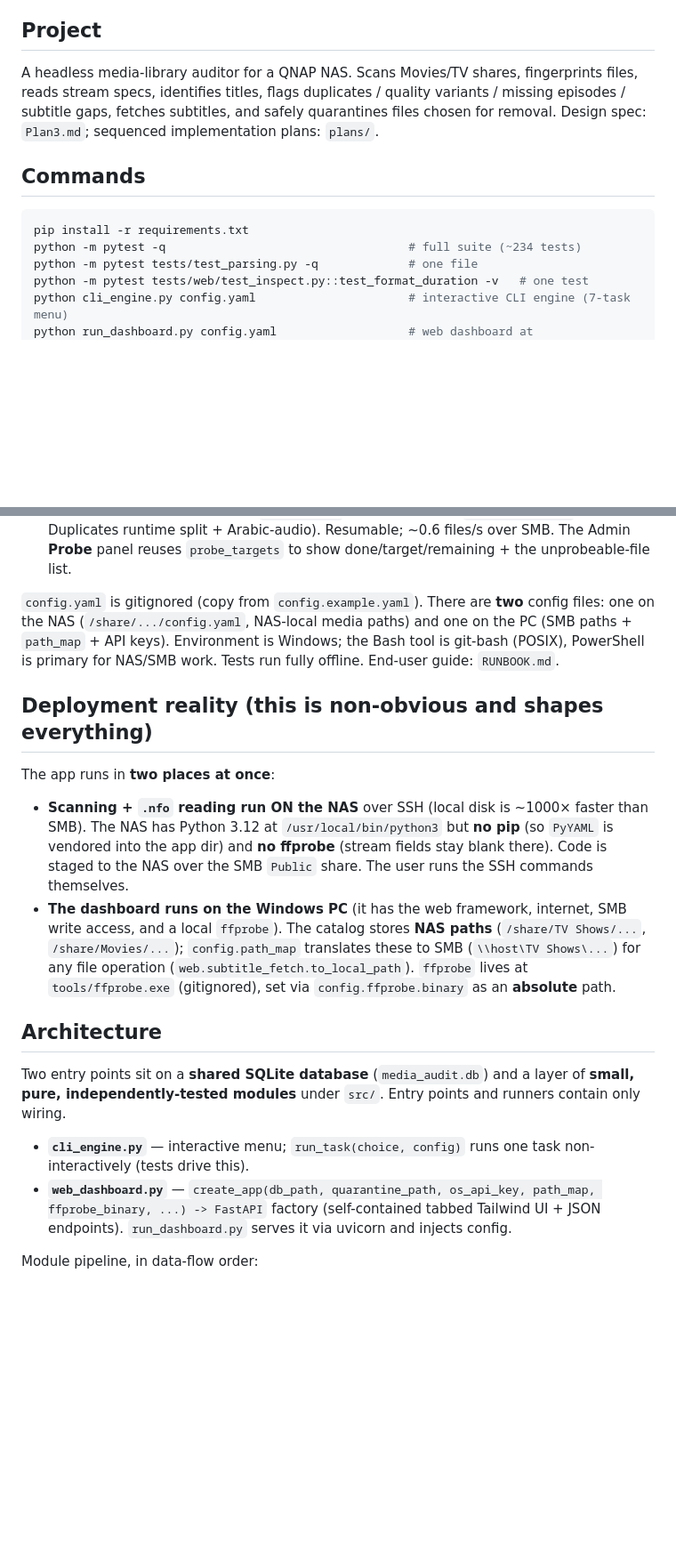
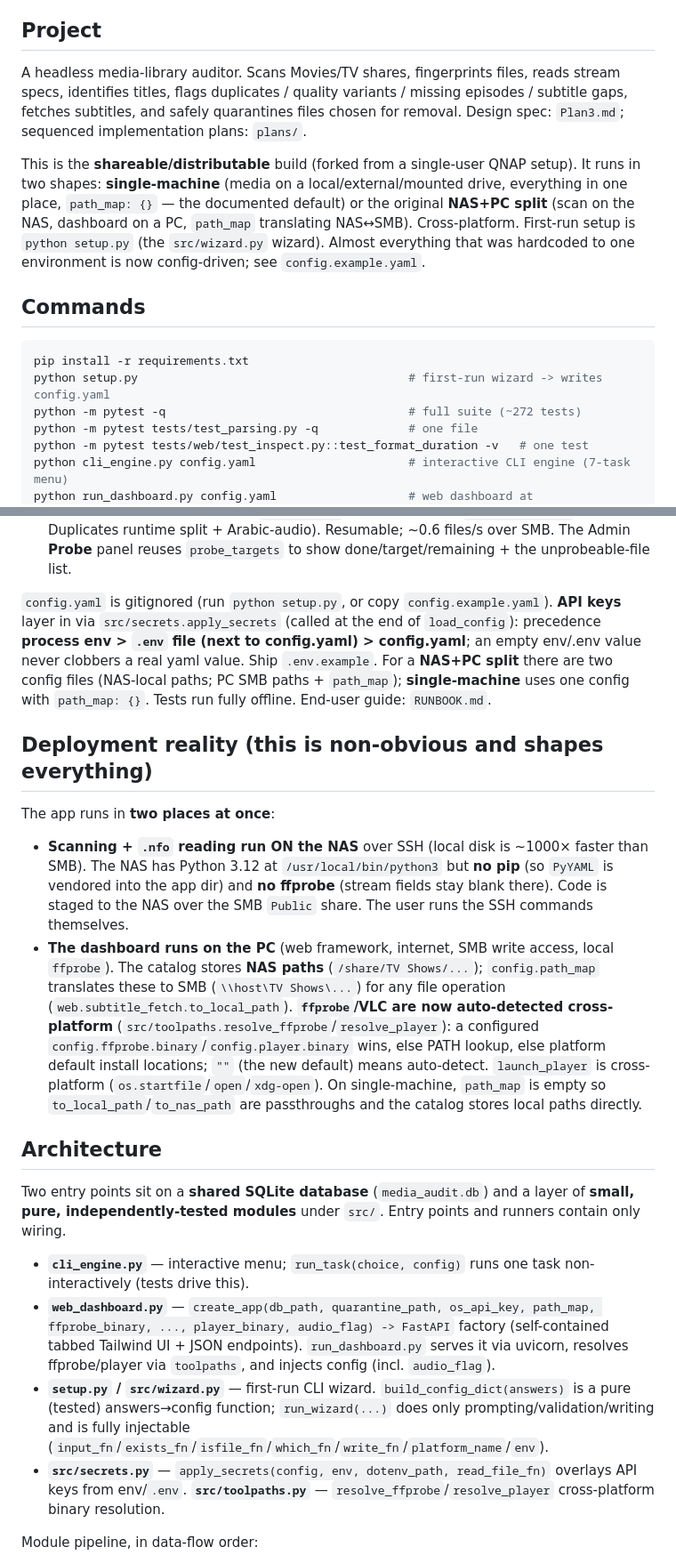
Before and after one commit to fmohiy-eg/MediaOrganizer, a Markdown page: CLAUDE.md, 2 parts joined by grey strips. Shown at 89% size. Rendered like a GitHub page; blank space fills up the shorter version.

````diff
--- a/CLAUDE.md
+++ b/CLAUDE.md
@@ -4,13 +4,16 @@ This file provides guidance to Claude Code (claude.ai/code) when working with co
 
 ## Project
 
-A headless media-library auditor for a QNAP NAS. Scans Movies/TV shares, fingerprints files, reads stream specs, identifies titles, flags duplicates / quality variants / missing episodes / subtitle gaps, fetches subtitles, and safely quarantines files chosen for removal. Design spec: `Plan3.md`; sequenced implementation plans: `plans/`.
+A headless media-library auditor. Scans Movies/TV shares, fingerprints files, reads stream specs, identifies titles, flags duplicates / quality variants / missing episodes / subtitle gaps, fetches subtitles, and safely quarantines files chosen for removal. Design spec: `Plan3.md`; sequenced implementation plans: `plans/`.
+
+This is the **shareable/distributable** build (forked from a single-user QNAP setup). It runs in two shapes: **single-machine** (media on a local/external/mounted drive, everything in one place, `path_map: {}` — the documented default) or the original **NAS+PC split** (scan on the NAS, dashboard on a PC, `path_map` translating NAS↔SMB). Cross-platform. First-run setup is `python setup.py` (the `src/wizard.py` wizard). Almost everything that was hardcoded to one environment is now config-driven; see `config.example.yaml`.
 
 ## Commands
 
 ```bash
 pip install -r requirements.txt
-python -m pytest -q                                   # full suite (~234 tests)
+python setup.py                                       # first-run wizard -> writes config.yaml
+python -m pytest -q                                   # full suite (~272 tests)
 python -m pytest tests/test_parsing.py -q             # one file
 python -m pytest tests/web/test_inspect.py::test_format_duration -v   # one test
 python cli_engine.py config.yaml                      # interactive CLI engine (7-task menu)
@@ -25,21 +28,23 @@ Operational runners (drive the real library; each takes `config.yaml`). NAS-side
 - `match_live.py` (PC) — fallback TMDB/TVDB matching, deduped to one lookup per distinct title.
 - `probe_dupes.py` (PC) — ffprobe over SMB for the `services.probe_targets` set (every duplicate-group file + every movie, **minus DVD `VIDEO_TS` `.vob` fragments**, which can't be probed standalone), storing `duration_ms`/resolution/codec/`audio_languages` (feeds the Duplicates runtime split + Arabic-audio). Resumable; ~0.6 files/s over SMB. The Admin **Probe** panel reuses `probe_targets` to show done/target/remaining + the unprobeable-file list.
 
-`config.yaml` is gitignored (copy from `config.example.yaml`). There are **two** config files: one on the NAS (`/share/.../config.yaml`, NAS-local media paths) and one on the PC (SMB paths + `path_map` + API keys). Environment is Windows; the Bash tool is git-bash (POSIX), PowerShell is primary for NAS/SMB work. Tests run fully offline. End-user guide: `RUNBOOK.md`.
+`config.yaml` is gitignored (run `python setup.py`, or copy `config.example.yaml`). **API keys** layer in via `src/secrets.apply_secrets` (called at the end of `load_config`): precedence **process env > `.env` file (next to config.yaml) > config.yaml**; an empty env/.env value never clobbers a real yaml value. Ship `.env.example`. For a **NAS+PC split** there are two config files (NAS-local paths; PC SMB paths + `path_map`); **single-machine** uses one config with `path_map: {}`. Tests run fully offline. End-user guide: `RUNBOOK.md`.
 
 ## Deployment reality (this is non-obvious and shapes everything)
 
 The app runs in **two places at once**:
 
 - **Scanning + `.nfo` reading run ON the NAS** over SSH (local disk is ~1000× faster than SMB). The NAS has Python 3.12 at `/usr/local/bin/python3` but **no pip** (so `PyYAML` is vendored into the app dir) and **no ffprobe** (stream fields stay blank there). Code is staged to the NAS over the SMB `Public` share. The user runs the SSH commands themselves.
-- **The dashboard runs on the Windows PC** (it has the web framework, internet, SMB write access, and a local `ffprobe`). The catalog stores **NAS paths** (`/share/TV Shows/...`, `/share/Movies/...`); `config.path_map` translates these to SMB (`\\host\TV Shows\...`) for any file operation (`web.subtitle_fetch.to_local_path`). `ffprobe` lives at `tools/ffprobe.exe` (gitignored), set via `config.ffprobe.binary` as an **absolute** path.
+- **The dashboard runs on the PC** (web framework, internet, SMB write access, local `ffprobe`). The catalog stores **NAS paths** (`/share/TV Shows/...`); `config.path_map` translates these to SMB (`\\host\TV Shows\...`) for any file operation (`web.subtitle_fetch.to_local_path`). **`ffprobe`/VLC are now auto-detected cross-platform** (`src/toolpaths.resolve_ffprobe`/`resolve_player`): a configured `config.ffprobe.binary`/`config.player.binary` wins, else PATH lookup, else platform default install locations; `""` (the new default) means auto-detect. `launch_player` is cross-platform (`os.startfile`/`open`/`xdg-open`). On single-machine, `path_map` is empty so `to_local_path`/`to_nas_path` are passthroughs and the catalog stores local paths directly.
 
 ## Architecture
 
 Two entry points sit on a **shared SQLite database** (`media_audit.db`) and a layer of **small, pure, independently-tested modules** under `src/`. Entry points and runners contain only wiring.
 
 - **`cli_engine.py`** — interactive menu; `run_task(choice, config)` runs one task non-interactively (tests drive this).
-- **`web_dashboard.py`** — `create_app(db_path, quarantine_path, os_api_key, path_map, ffprobe_binary, ...) -> FastAPI` factory (self-contained tabbed Tailwind UI + JSON endpoints). `run_dashboard.py` serves it via uvicorn and injects config.
+- **`web_dashboard.py`** — `create_app(db_path, quarantine_path, os_api_key, path_map, ffprobe_binary, ..., player_binary, audio_flag) -> FastAPI` factory (self-contained tabbed Tailwind UI + JSON endpoints). `run_dashboard.py` serves it via uvicorn, resolves ffprobe/player via `toolpaths`, and injects config (incl. `audio_flag`).
+- **`setup.py` / `src/wizard.py`** — first-run CLI wizard. `build_config_dict(answers)` is a pure (tested) answers→config function; `run_wizard(...)` does only prompting/validation/writing and is fully injectable (`input_fn`/`exists_fn`/`isfile_fn`/`which_fn`/`write_fn`/`platform_name`/`env`).
+- **`src/secrets.py`** — `apply_secrets(config, env, dotenv_path, read_file_fn)` overlays API keys from env/`.env`. **`src/toolpaths.py`** — `resolve_ffprobe`/`resolve_player` cross-platform binary resolution.
 
 Module pipeline, in data-flow order:
 - **Ingest:** `scanner.discover` (walks shares; prunes `.trickplay` **and** NAS system dirs `.@__thumb`/`@Recycle`; classifies media/nfo/subtitle/artwork) → `hashing` + `probe` → `indexer.scan_and_index` orchestrates and upserts via `repository`. `scan_and_index(..., compute_hashes=False)` is **inventory mode** (no byte reads, no ffprobe) for the fast catalog pass.
````
Also changed, not shown: other parts of CLAUDE.md (+2 -2 lines), README.md (+34 -19 lines), RUNBOOK.md (+3 -1 lines).
